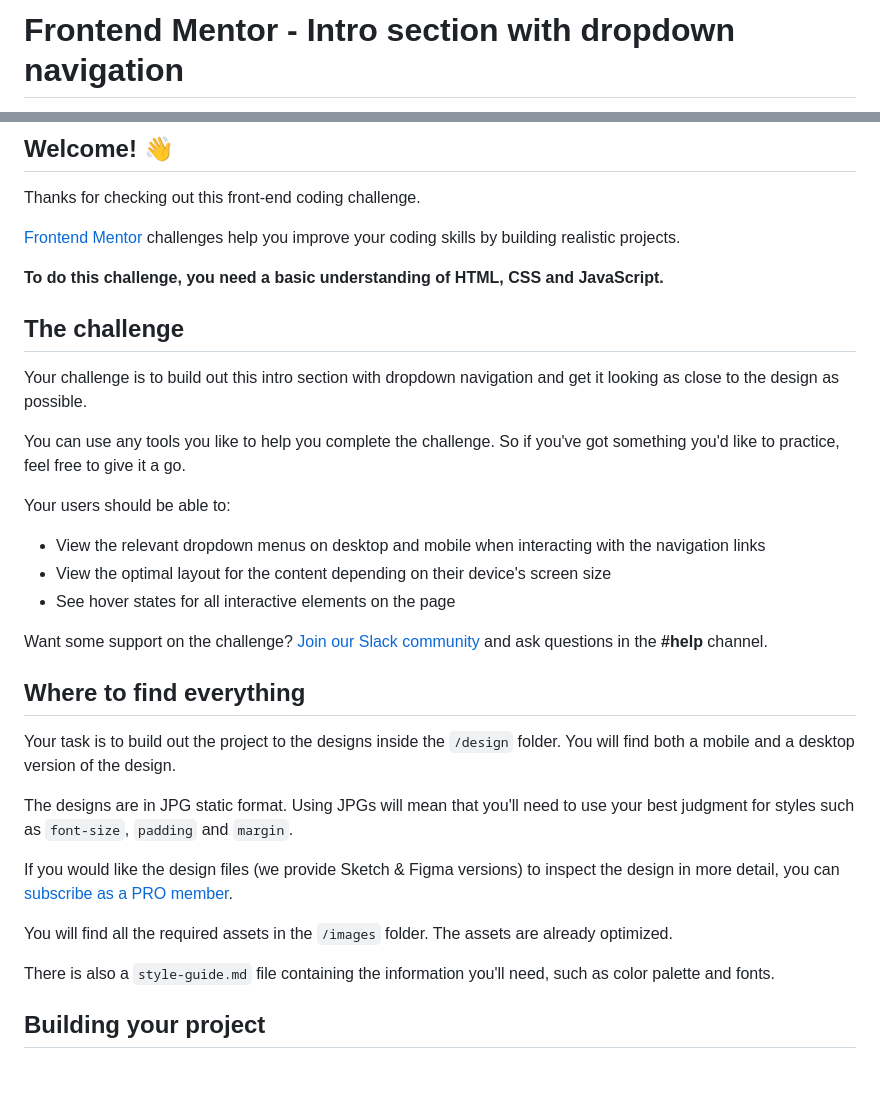
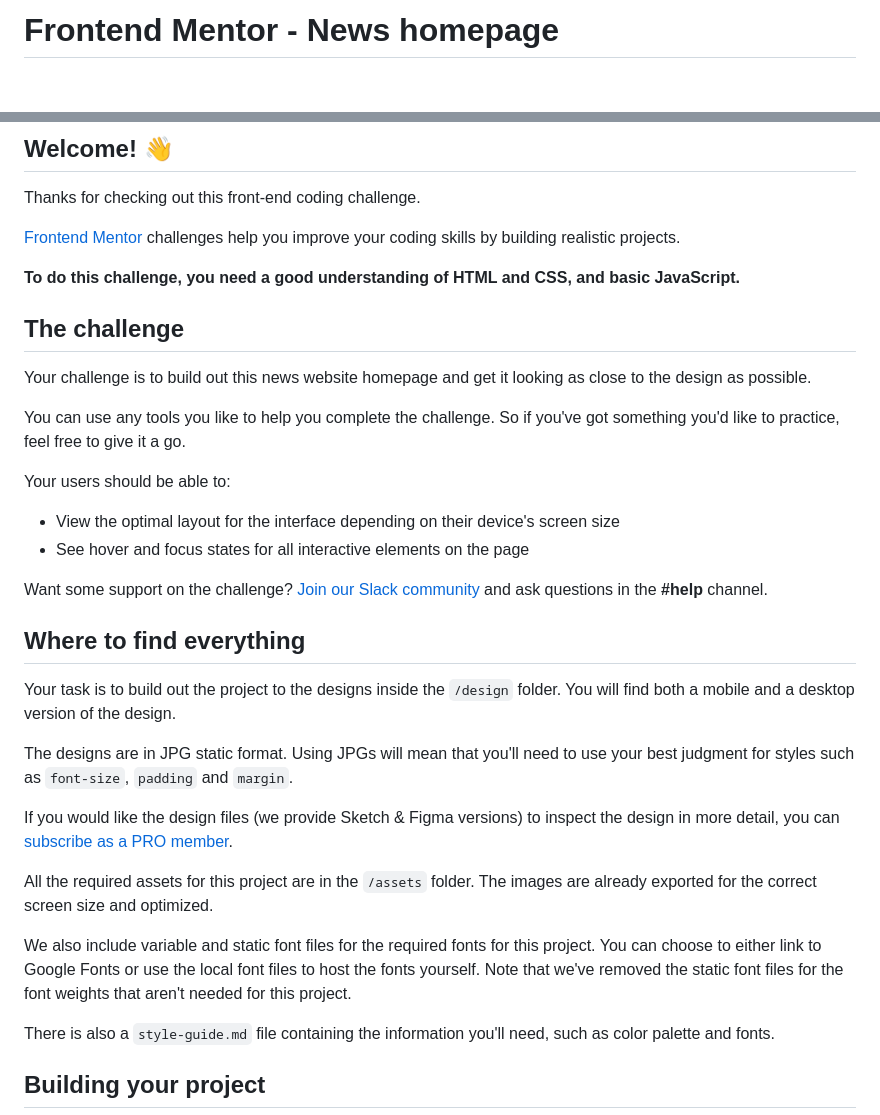
Before and after one commit to SUJALMU/Infinimages, a Markdown page: README.md, 2 parts joined by grey strips. GitHub-like rendering; blank space fills up the shorter version.

```diff
--- a/README.md
+++ b/README.md
@@ -1,2 +1,2 @@
-# Frontend Mentor - Intro section with dropdown navigation
+# Frontend Mentor - News homepage
 
@@ -8,19 +8,18 @@ Thanks for checking out this front-end coding challenge.
 
 [Frontend Mentor](https://www.frontendmentor.io) challenges help you improve your coding skills by building realistic projects.
 
-**To do this challenge, you need a basic understanding of HTML, CSS and JavaScript.**
+**To do this challenge, you need a good understanding of HTML and CSS, and basic JavaScript.**
 
 ## The challenge
 
-Your challenge is to build out this intro section with dropdown navigation and get it looking as close to the design as possible.
+Your challenge is to build out this news website homepage and get it looking as close to the design as possible.
 
 You can use any tools you like to help you complete the challenge. So if you've got something you'd like to practice, feel free to give it a go.
 
 Your users should be able to:
 
-- View the relevant dropdown menus on desktop and mobile when interacting with the navigation links
-- View the optimal layout for the content depending on their device's screen size
-- See hover states for all interactive elements on the page
+- View the optimal layout for the interface depending on their device's screen size
+- See hover and focus states for all interactive elements on the page
 
 Want some support on the challenge? [Join our Slack community](https://www.frontendmentor.io/slack) and ask questions in the **#help** channel.
 
@@ -32,7 +31,9 @@ The designs are in JPG static format. Using JPGs will mean that you'll need to u
 
 If you would like the design files (we provide Sketch & Figma versions) to inspect the design in more detail, you can [subscribe as a PRO member](https://www.frontendmentor.io/pro).
 
-You will find all the required assets in the `/images` folder. The assets are already optimized.
+All the required assets for this project are in the `/assets` folder. The images are already exported for the correct screen size and optimized.
+
+We also include variable and static font files for the required fonts for this project. You can choose to either link to Google Fonts or use the local font files to host the fonts yourself. Note that we've removed the static font files for the font weights that aren't needed for this project.
 
 There is also a `style-guide.md` file containing the information you'll need, such as color palette and fonts.
 
```
Also changed, not shown: other parts of README.md (+1 -1 lines).
